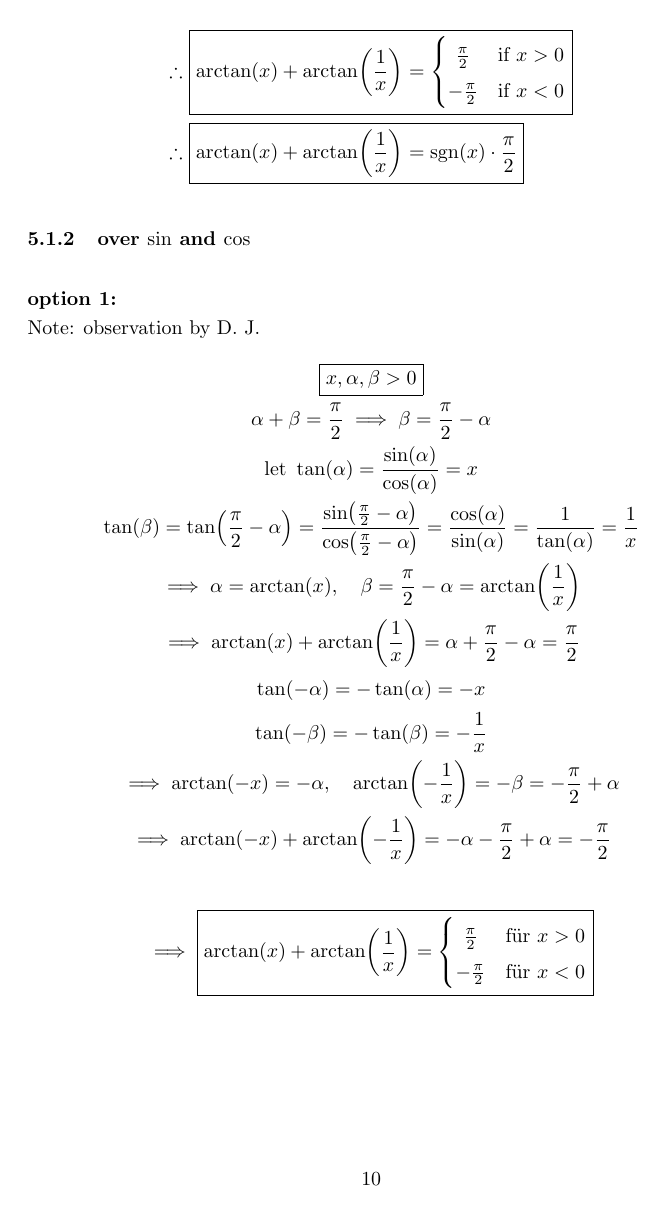
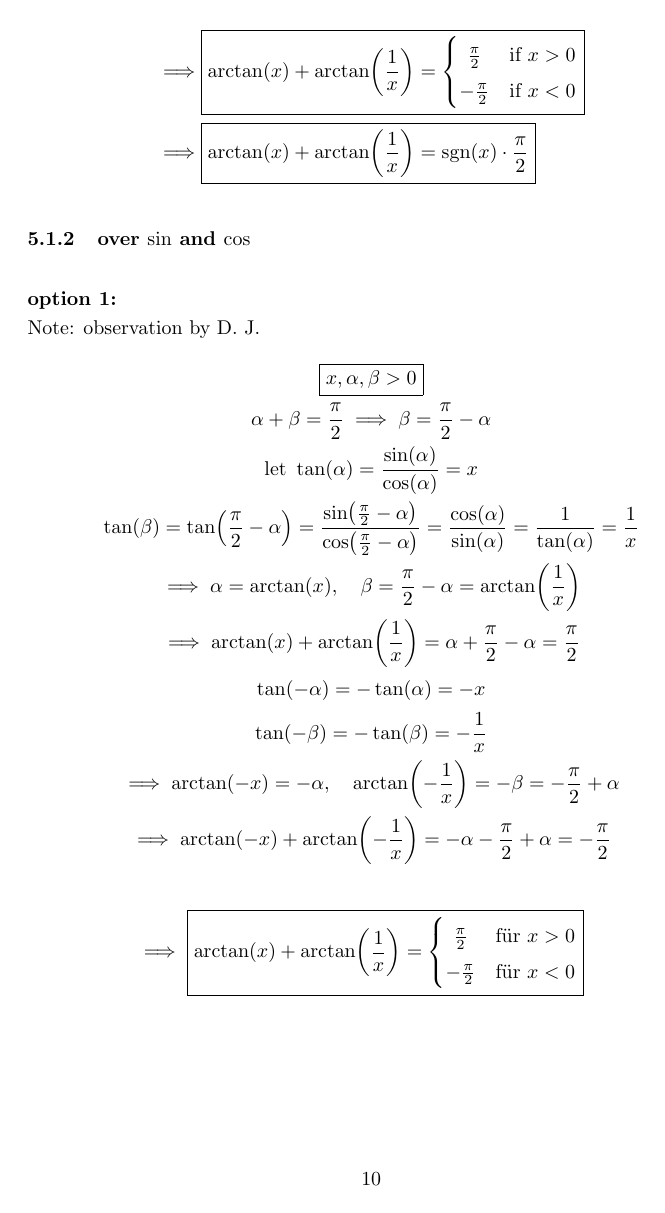
Before and after one commit to DWTMFP/MyDerivations, a LaTeX document (Derivations.tex, which reads preamble/Commands_and_similar.tex, sections/Arctan.tex, sections/complex numbers/complex and their conjugate.tex): page 10 of 12. The pictures show the PDF file Derivations.pdf that the author committed with the source.

Commit message:
Changed Result command, updated the Arctan file, to use the updated command

```diff
--- a/preamble/Commands_and_similar.tex
+++ b/preamble/Commands_and_similar.tex
@@ -26,16 +26,27 @@
 
 
 %for result
+%Using Aboxed, because of it's ability to align with the outer align env
 \makeatletter
 \newcommand{\colorboxed}[1]{\fcolorbox{black}{black!0}{\m@th$\displaystyle#1$}}
 \xpatchcmd{\@Aboxed}{\boxed}{\colorboxed}{}{}
 \makeatother
 
-% \newcommand{\resultnoalign}[1]{\implies \boxed{\begin{aligned}#1\end{aligned}}}
-\newcommand{\resultnoalign}[1]{\Aboxed{#1}}
-\newcommand{\resultnoimplies}[1]{\begin{aligned}\resultnoalign{#1}\end{aligned}}
-\newcommand{\result}[1]{\implies \resultnoimplies{#1}}
-\newcommand{\resultinalign}[1]{\implies\resultnoalign{#1}}
+
+\makeatletter
+\newcommand{\resultnoimplies}[1]{
+    \ifthenelse{\equal{\@currenvir}{align}} %if in align env
+    {\Aboxed{#1}} %don't use aligned, to avoid errors
+    {\begin{aligned}\Aboxed{#1}\end{aligned}} %otherwise do
+}
+\makeatother
+%for writing an aligned env inside you need to put that in curly braces (definitely works for cases, don't know about the others)
+\newcommand{\result}[2][noalign]{ %with optional arg, default being noalign
+\ifthenelse{\equal{#1}{noalign}} %without optional arg
+    {\implies \resultnoimplies{#2}} % don't align
+    {\implies \resultnoimplies{&#2}} % with do
+}
+
 
 %signum function
 \DeclareMathOperator{\sgn}{sgn}
--- a/sections/Arctan.tex
+++ b/sections/Arctan.tex
@@ -41,13 +41,13 @@ From symmetry we know that $\arctan(-x) = - \arctan(x)$
 \end{align}
 %
 \begin{align}
-\therefore\ &\boxed{
+\result[123]{
     \arctan(x)+\myarctan{\frac{1}{x}} =
-    \begin{cases}
+    {\begin{cases}
             \hfil \frac{\pi}{2} &\mbox{if } x>0 \\
             -\frac{\pi}{2} &\mbox{if } x<0
-    \end{cases}} \\
-\therefore\ &\boxed{\arctan(x)+\myarctan{\frac{1}{x}} = \sgn(x) \cdot \frac{\pi}{2}}
+    \end{cases}}} \\
+\result[a]{\arctan(x)+\myarctan{\frac{1}{x}} = \sgn(x) \cdot \frac{\pi}{2}}
 \end{align}
 
 \subsubsection{over $\sin$ and $\cos$}
@@ -66,11 +66,11 @@ Note: observation by D. J.
 \implies \arctan(-x) =  -\alpha,\quad  \myarctan{-\frac{1}{x}}=-\beta = -\frac{\pi}{2} + \alpha\\
 \implies \arctan(-x) + \myarctan{-\frac{1}{x}} = - \alpha - \frac{\pi}{2} + \alpha = -\frac{\pi}{2} \\
 \\
-\implies \boxed{
-\arctan(x) + \myarctan{\frac{1}{x}} = \begin{cases}
-    \hfil \frac{\pi}{2} &\mbox{für } x>0 \\
+\result{\arctan(x) + \myarctan{\frac{1}{x}} =
+    {\begin{cases}
+    \hfil \frac{\pi}{2} &\mbox{für } x>0 \\ %hfil for align middle
    - \frac{\pi}{2} &\mbox{für } x<0
-\end{cases}
+    \end{cases}}
 }
 \end{gather}
 
@@ -125,5 +125,5 @@ Case 2: $x<0$
 \]
 
 \[
-\therefore \boxed{f(x)=\begin{cases} \hfil \frac{\pi}{2} &\mbox{für }x>0 \\ -\frac{\pi}{2} &\mbox{für } x<0\end{cases}}
+\result{f(x) = {\begin{cases} \hfil \frac{\pi}{2} &\mbox{für }x>0 \\ -\frac{\pi}{2} &\mbox{für } x<0\end{cases}}}
 \]
--- a/sections/complex numbers/complex and their conjugate.tex
+++ b/sections/complex numbers/complex and their conjugate.tex
@@ -54,7 +54,7 @@ Using equation \ref{eq:res:z_minus_conjz}, we get:
 \dfrac{z}{\conj{z}} &= \dfrac{a + b\i}{a - b\i} = \dfrac{a + b\i}{a - b\i} \cdot \dfrac{a + b\i}{a + b\i}
 = \dfrac{a^2 + 2\i \cdot a \cdot b - b^2} {a^2 + b^2} \\
 %
-\resultinalign{\dfrac{z}{\conj{z}} &=
+\result{\dfrac{z}{\conj{z}} &=
 \dfrac{\bracket{\Re{z}}^2 -\bracket{\Im{z}}^2 + 2\i \cdot \Re{z} \cdot \Im{z}}{\abs{z}^2}}
 \end{align}
 
```
Also changed, not shown: Derivations.pdf, sections/Arctan.tex (6 more changed lines), sections/complex numbers/complex and their conjugate.tex (2 more changed lines).
